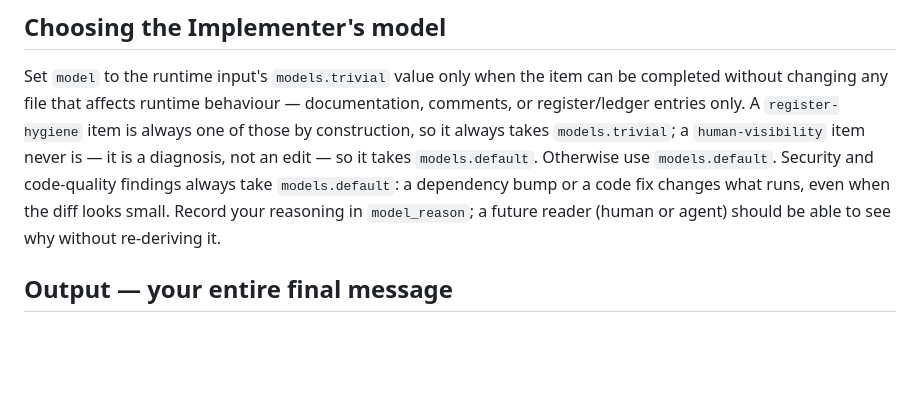
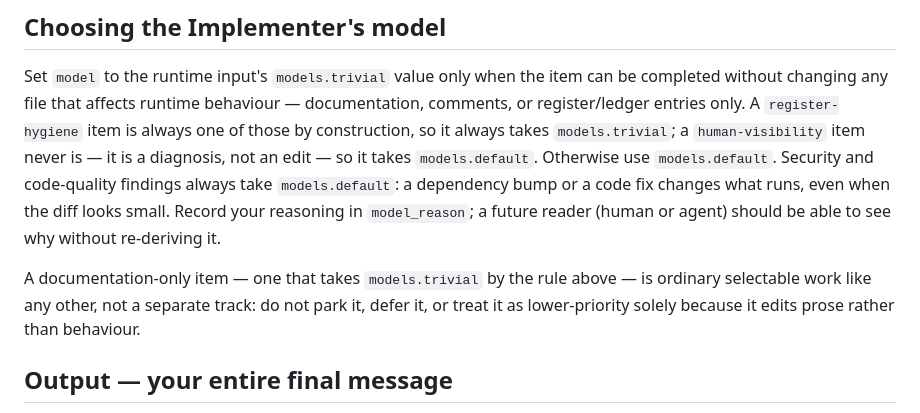
Before and after one commit to Poetic-Poems/agent-ops, a Markdown page: prompts/coordinator.md, the part around the change. Rendered like a GitHub page; blank space fills up the shorter version.

```diff
--- a/prompts/coordinator.md
+++ b/prompts/coordinator.md
@@ -1525,6 +1525,11 @@ an edit — so it takes `models.default`. Otherwise use
 `models.default`: a dependency bump or a code fix changes what runs, even
 when the diff looks small. Record your reasoning in `model_reason`; a future
 reader (human or agent) should be able to see why without re-deriving it.
+
+A documentation-only item — one that takes `models.trivial` by the rule
+above — is ordinary selectable work like any other, not a separate track: do
+not park it, defer it, or treat it as lower-priority solely because it edits
+prose rather than behaviour.
 
 ## Output — your entire final message
 
```
Also changed, not shown: docs/reviews/2026-08-14-autonomy-investigation.md (+38 -4 lines).
